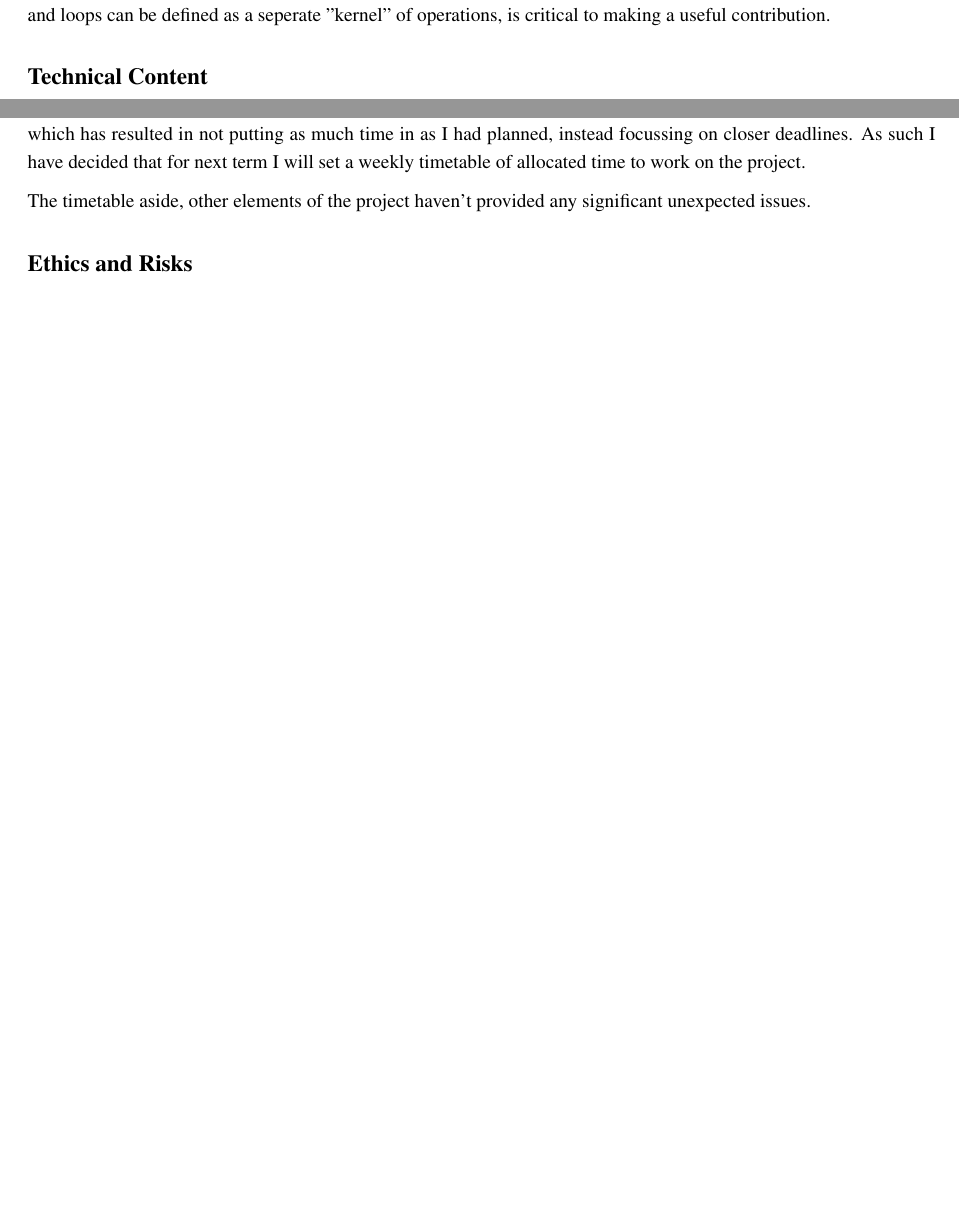
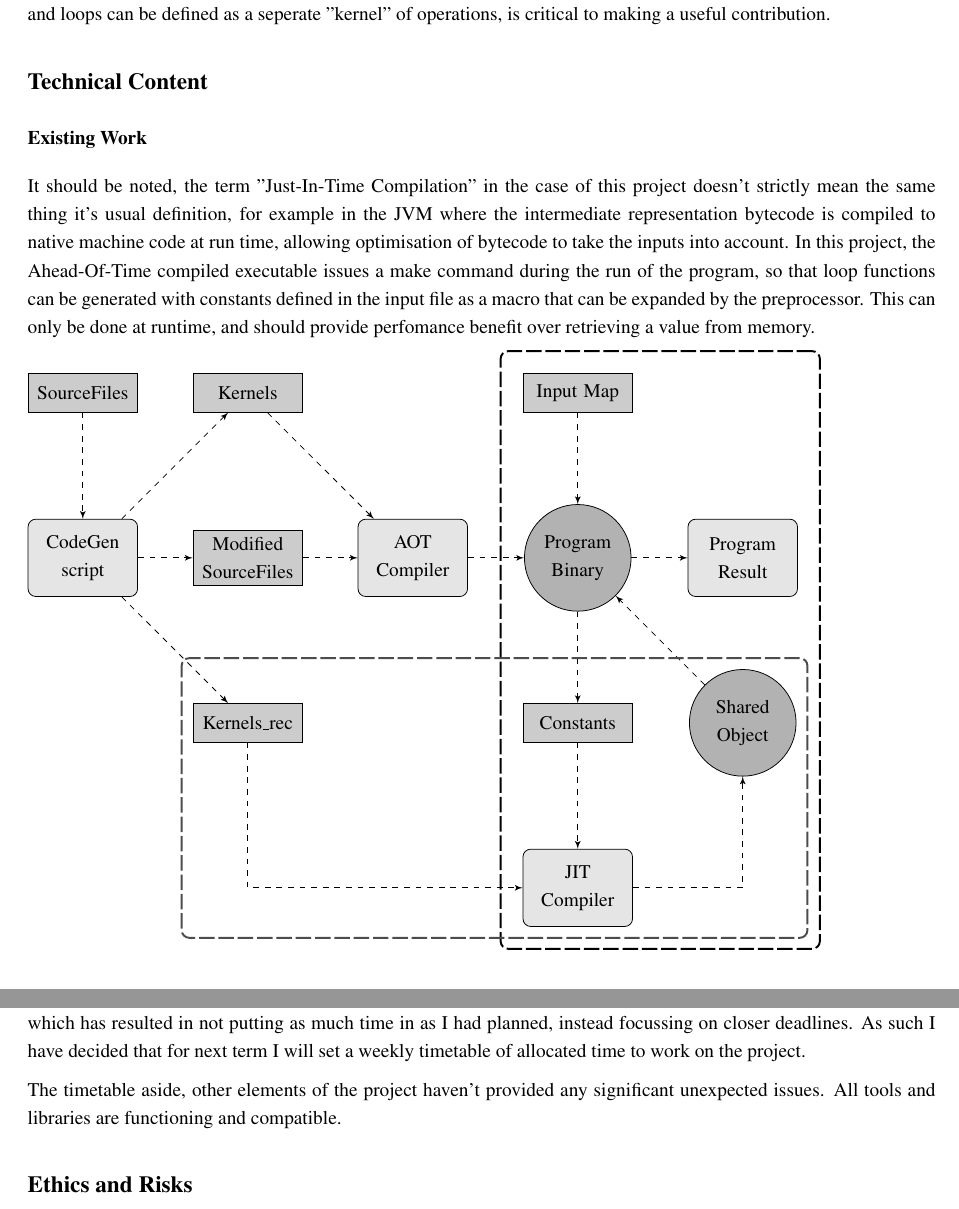
Before and after one commit to NDunne/Dissertation-LaTeX, a LaTeX document (progress/Progress_Report.tex): two parts of pages 2 and 4 of 6 before the commit and two parts of pages 2 and 4 of 7 after it, joined at a grey line, cut so that both start at the same text, the shorter picture padded with empty space. Compiled offline with pdfLaTeX.

Commit message:
jit explanations

```diff
--- a/progress/Progress_Report.tex
+++ b/progress/Progress_Report.tex
@@ -34,7 +46,54 @@ In order to begin contributing to the OP2 source, I needed to build an understan
  \item{Analysis and Benchmarking of existing source code}
 \end{itemize}
 While academic papers are useful to understand the context of the project and the motivations behind it \cite{op2main} \cite{autoVector} \cite{industrial}; the existing code gives a more concrete understanding of the implementation, and the form my contributions will take. Understanding the basic structure of an OP2 program, where data is divided into sets and mappings between them - and loops can be defined as a seperate "kernel" of operations, is critical to making a useful contribution.
+
+
 \section*{Technical Content}
+\subsection*{Existing Work}
+It should be noted, the term "Just-In-Time Compilation" in the case of this project doesn't strictly mean the same thing it's usual definition, for example in the JVM where the intermediate representation bytecode is compiled to native machine code at run time, allowing optimisation of bytecode to take the inputs into account. In this project, the Ahead-Of-Time compiled executable issues a make command during the run of the program, so that loop functions can be generated with constants defined in the input file as a macro that can be expanded by the preprocessor. This can only be done at runtime, and should provide perfomance benefit over retrieving a value from memory.
+
+\begin{tikzpicture}[node distance=3cm, auto]
+
+  \node [file] (source) {SourceFiles};
+  \node [block, below of=source] (op2py) {CodeGen script};
+  \node [file, right of=op2py] (sourceOp) {Modified SourceFiles};
+  \node [file, above of=sourceOp] (Kernels) {Kernels};
+  \node [file, below of=sourceOp] (recKernels) {Kernels\_rec};
+  \node [block, right of=sourceOp] (aot) {AOT Compiler};
+
+  \node [bin, right of=aot] (binary) {Program Binary};
+  \node [file, above of=binary] (input) {Input Map};
+  \node [file, below of=binary] (consts) {Constants};
+  \node [block, below of=consts] (jit) {JIT Compiler};
+  \node [bin, right of= consts] (so) {Shared Object};
+  \node [block, right of=binary] (result) {Program Result};
+
+  \path [line, dashed] (source) -- (op2py);
+  \path [line, dashed] (op2py) -- (recKernels);
+  \path [line, dashed] (op2py) -- (sourceOp);
+  \path [line, dashed] (op2py) -- (Kernels);
+  \path [line, dashed] (sourceOp) -- (aot);
+  \path [line, dashed] (Kernels) -- (aot);
+  \path [line, dashed] (aot) -- (binary);
+  \path [line, dashed] (input) -- (binary);
+  \path [line, dashed] (binary) -- (consts);
+  \path [line, dashed] (recKernels) |- (jit);
+  \path [line, dashed] (consts) -- (jit);
+  \path [line, dashed] (jit) -| (so);
+  \path [line, dashed] (so) -- (binary);
+  \path [line, dashed] (binary) -- (result);
+
+  \tikzset{dotted box1/.style={draw=black!100, line width=1pt, dash pattern=on 8pt off 2pt,
+    inner sep=4mm, rectangle, rounded corners}};
+
+  \tikzset{dotted box2/.style={draw=black!70, line width=1pt, dash pattern=on 8pt off 2pt,
+    inner sep=2mm, rectangle, rounded corners}};
+
+  \node (runtime) [dotted box1, fit = (input) (jit) (result)] {};
+  \node (runtime) [dotted box2, fit = (recKernels) (so) (jit)] {};
+
+\end{tikzpicture}
+
 As well as the research above, the following work has been completed so far.
 \subsection*{Prerequisites and Tools}
 OP2 utilises two well established parallel mesh partitioning libraries: ParMetis\cite{metis} and PT-Scotch\cite{scotch}. As I intend to work mainly on my personal laptop, a version of each had to be retrieved and built with the correct build arguments. The work with CUDA also required the CUDA Software Development Kit\cite{cuda}, and drivers for the Nvidia MX250 card I have available. Finally, the airfoil example application makes use of HDF5 file I/O operations, so a build of that library was required as well.
@@ -66,7 +125,7 @@ At time of writing the implementation of CUDA JIT code generation has just start
 \section*{Reflection and Project Management}
 The timetable from the project specification (Figure \ref{fig:orig}) shows the expected level of progress at this stage. In retrospect, It is clear that the original timetable was ambitious, as the project has not run quite to time. While I am still confident that the CUDA JIT code generation can be done by the end of the end of the autumn term (as originally agreed with my supervisor), I have reworked the timetable with a greater allocation of time given to research, and three iterations of longer implementation blocks with one week testing, rather than five rounds of 3 week blocks. Now having a greater understanding of the project, I think it unreasonable to suggest there would a feature worth spending a week testing and benchmarking completed every 2 weeks of development. See Figure \ref{fig:new}. As well as aligning with the end of the Autumn term, this also allows for two more weeks development of time overall.
 \par I would attribute the need for an extension to research time to taking an ad hoc approach to working on the project, which has resulted in not putting as much time in as I had planned, instead focussing on closer deadlines. As such I have decided that for next term I will set a weekly timetable of allocated time to work on the project.
-\par The timetable aside, other elements of the project haven't provided any significant unexpected issues.
+\par The timetable aside, other elements of the project haven't provided any significant unexpected issues. All tools and libraries are functioning and compatible.
 
 \section*{Ethics and Risks}
 As mentioned in the Project Specification, there are no obvious social or ethical issues with the project, as it will not require the collection or storage of any personal data. It is important to consider the lisence under which the open source project is held, which permits redistribution of the source and binary, as long as it contains the copyright disclaimer.
```
Also changed, not shown: progress/Progress_Report.txt (+64 -18 lines), progress/Progress_Report.pdf, progress/Progress_Report.tex (12 more changed lines).
